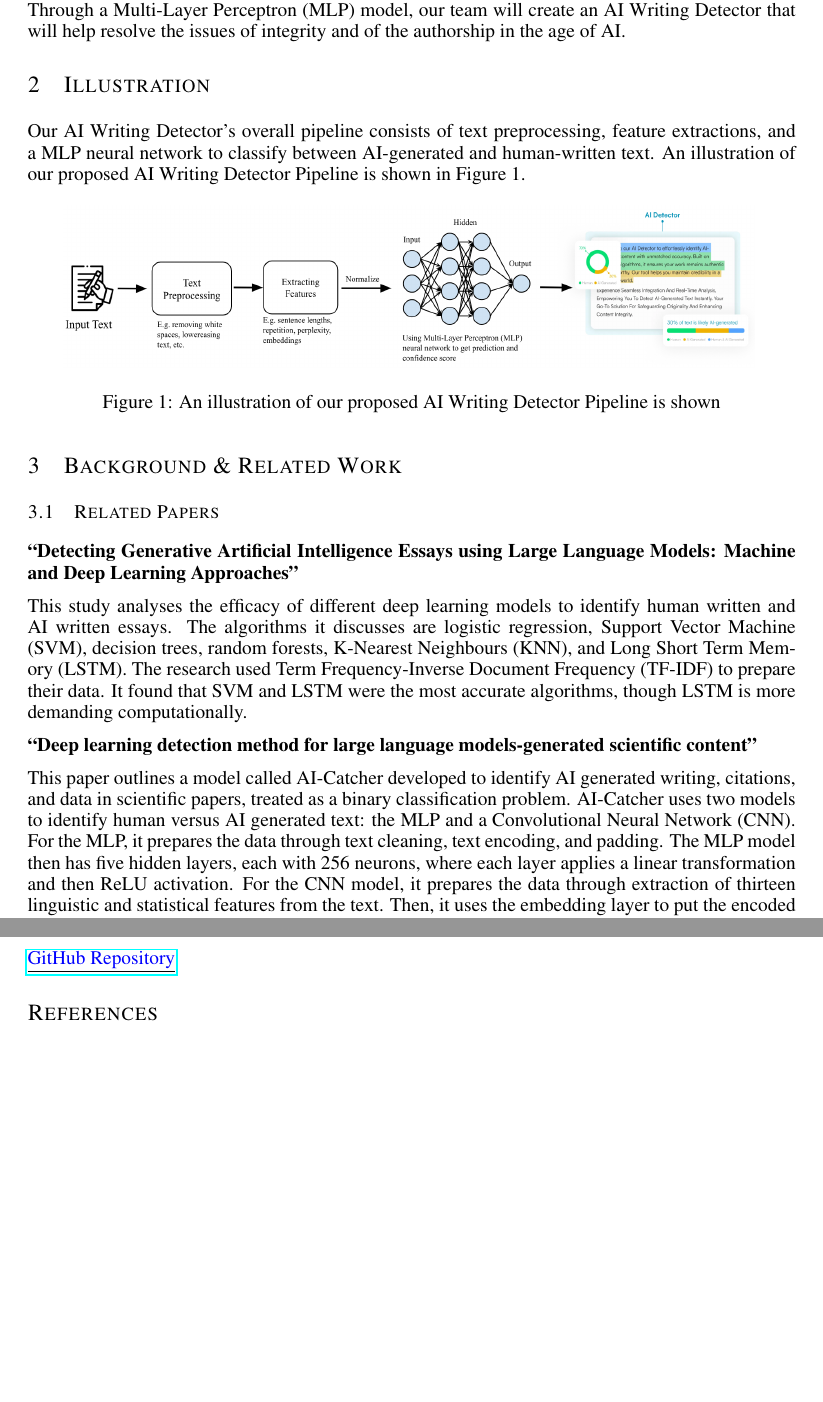
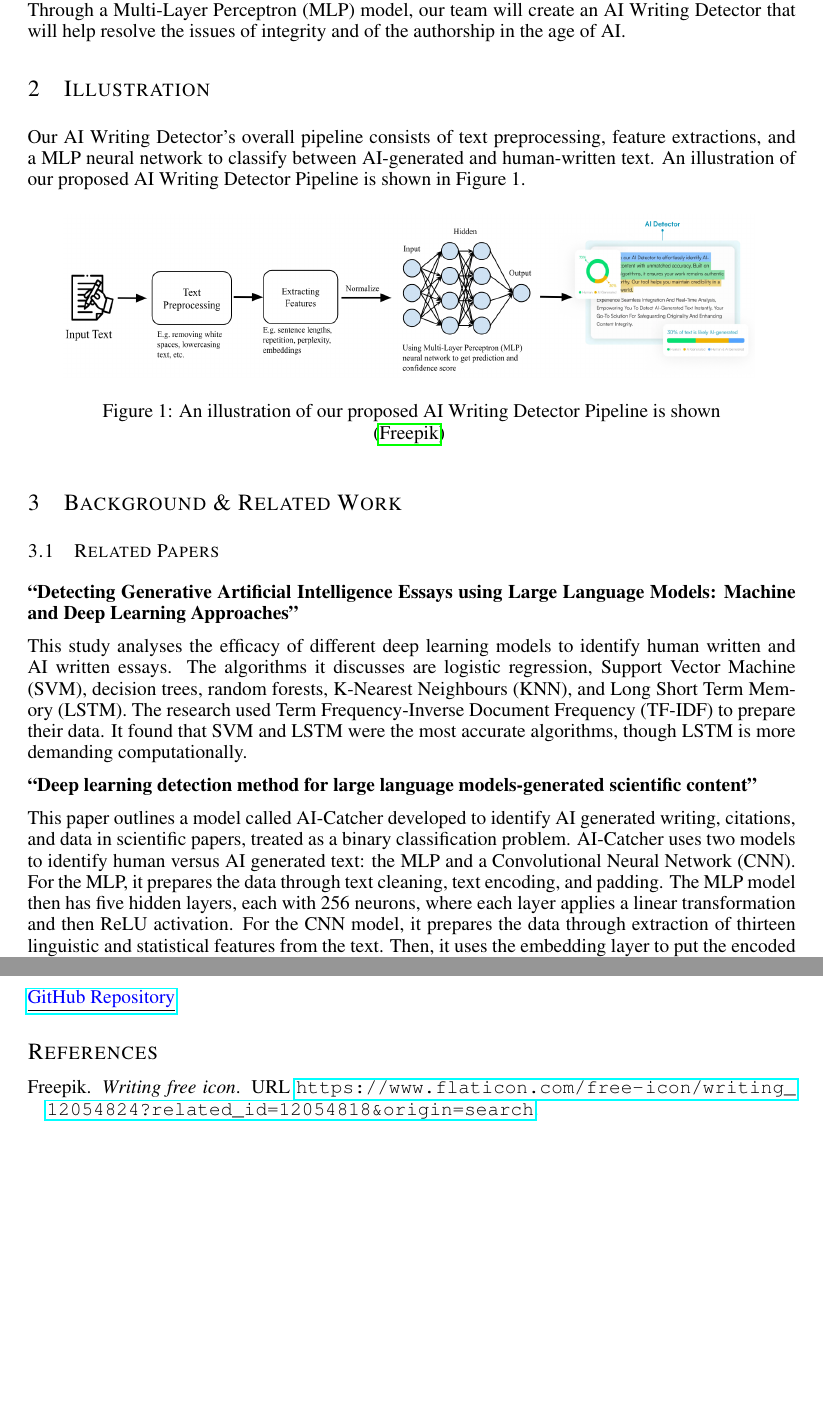
Before and after one commit to shill7/APS360_Project, a LaTeX document (APS360_Project.tex): two parts of pages 2 and 8 of 8, joined at a grey line, cut so that both start at the same text, the shorter picture padded with empty space. Compiled offline with pdfLaTeX.

Commit message:
in-text citation for image is working

```diff
--- a/APS360_Project.tex
+++ b/APS360_Project.tex
@@ -58,7 +58,7 @@ Our AI Writing Detector's overall pipeline consists of text preprocessing, featu
 \begin{figure}[htbp]
     \centering
     \includegraphics[width=0.9\linewidth]{illustration.png}
-    \caption{An illustration of our proposed AI Writing Detector Pipeline is shown}
+    \caption{An illustration of our proposed AI Writing Detector Pipeline is shown} \citep{Freepik}
     \label{fig:pipeline}
 \end{figure}
 
```
Also changed, not shown: APS360_Project.pdf.
